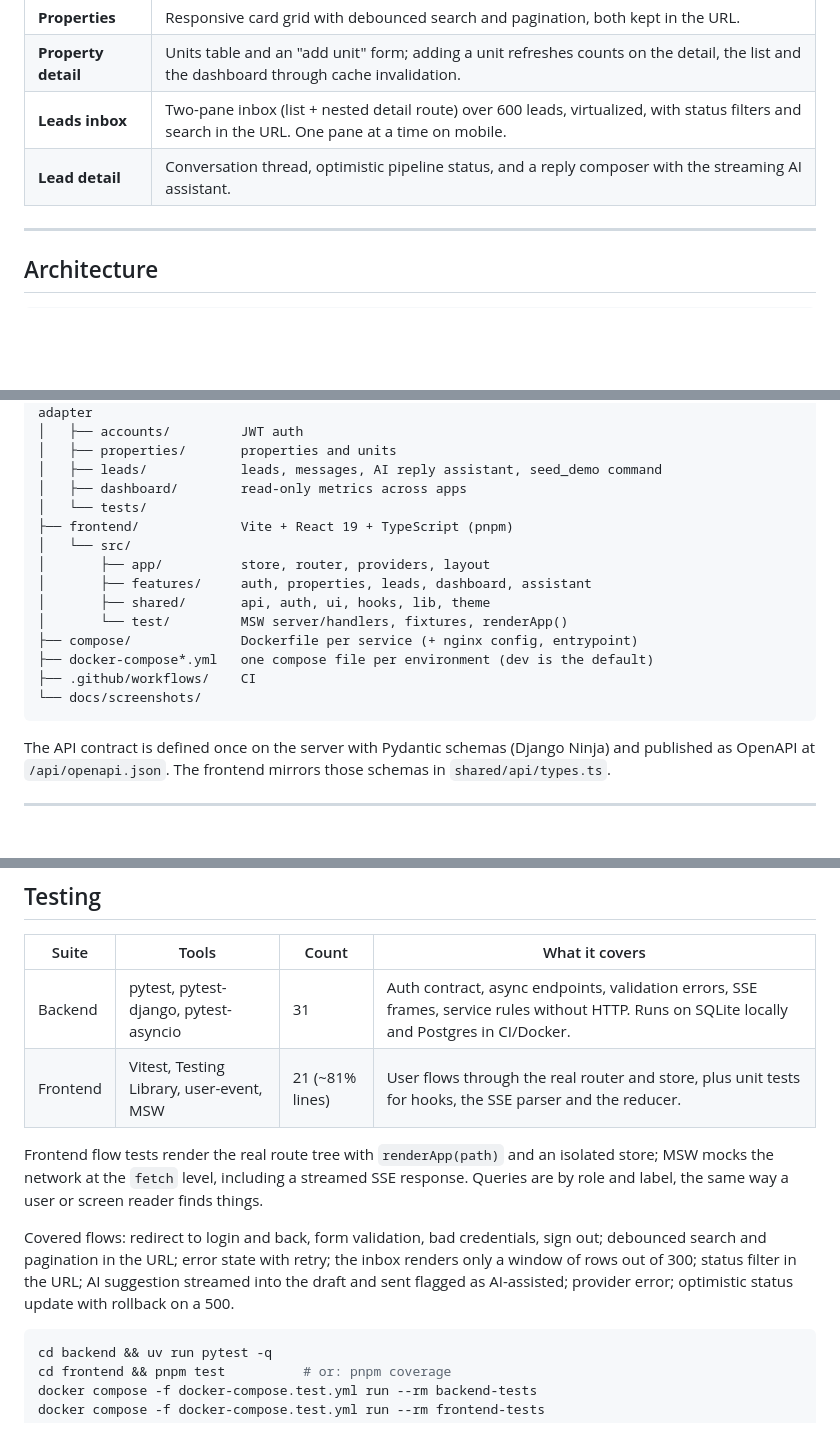
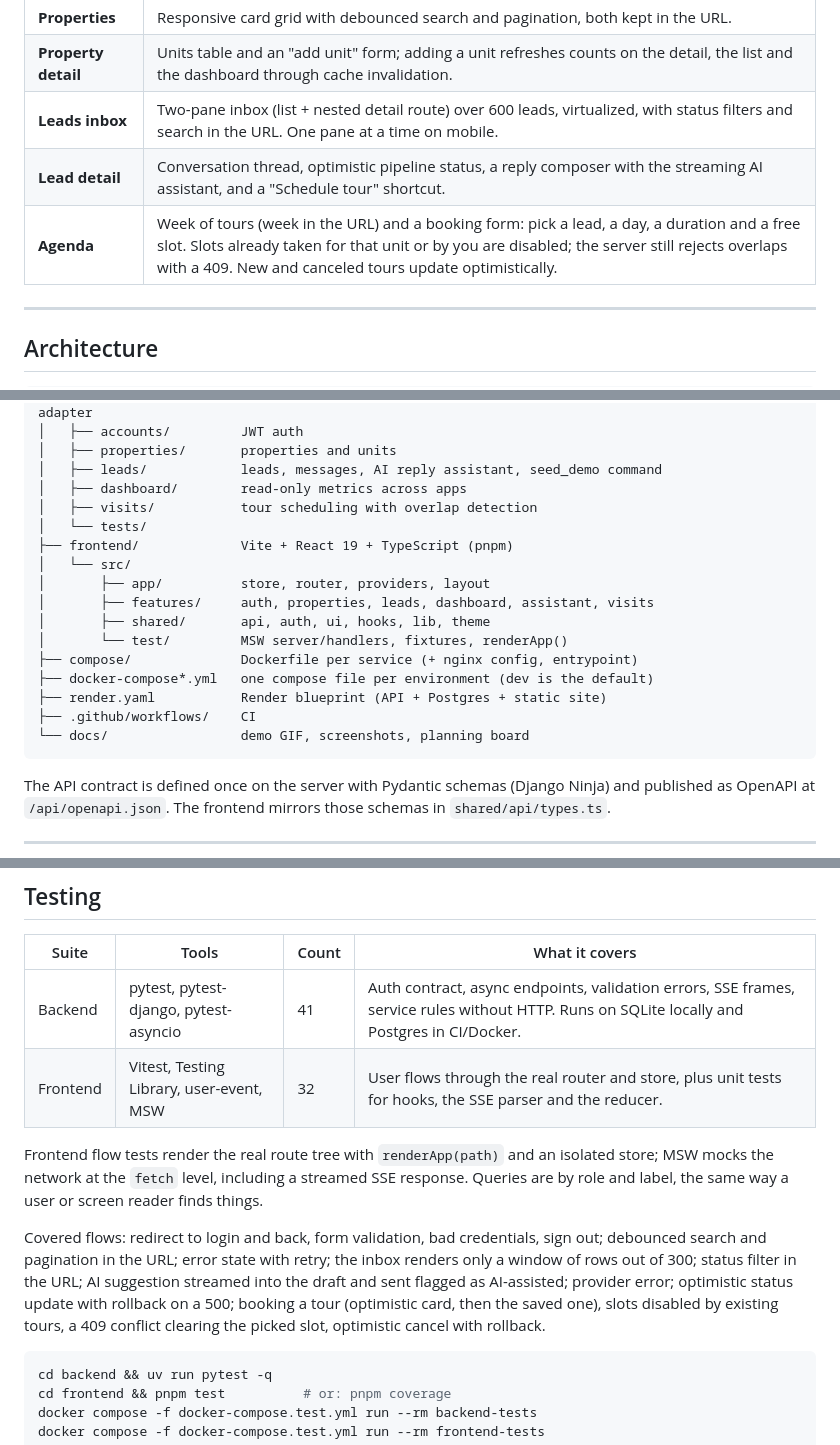
Before and after one commit to JuanLadeira/Leaseflow, a Markdown page: README.md, 3 parts joined by grey strips. Drawn GitHub-style; blank space fills up the shorter version.

````diff
--- a/README.md
+++ b/README.md
@@ -78,7 +94,8 @@ Without `ANTHROPIC_API_KEY`, the assistant streams a deterministic template repl
 | **Properties** | Responsive card grid with debounced search and pagination, both kept in the URL. |
 | **Property detail** | Units table and an "add unit" form; adding a unit refreshes counts on the detail, the list and the dashboard through cache invalidation. |
 | **Leads inbox** | Two-pane inbox (list + nested detail route) over 600 leads, virtualized, with status filters and search in the URL. One pane at a time on mobile. |
-| **Lead detail** | Conversation thread, optimistic pipeline status, and a reply composer with the streaming AI assistant. |
+| **Lead detail** | Conversation thread, optimistic pipeline status, a reply composer with the streaming AI assistant, and a "Schedule tour" shortcut. |
+| **Agenda** | Week of tours (week in the URL) and a booking form: pick a lead, a day, a duration and a free slot. Slots already taken for that unit or by you are disabled; the server still rejects overlaps with a 409. New and canceled tours update optimistically. |
 
 ---
 
@@ -103,17 +120,19 @@ Browser ──► nginx (prod) / Vite dev server
 │   ├── properties/       properties and units
 │   ├── leads/            leads, messages, AI reply assistant, seed_demo command
 │   ├── dashboard/        read-only metrics across apps
+│   ├── visits/           tour scheduling with overlap detection
 │   └── tests/
 ├── frontend/             Vite + React 19 + TypeScript (pnpm)
 │   └── src/
 │       ├── app/          store, router, providers, layout
-│       ├── features/     auth, properties, leads, dashboard, assistant
+│       ├── features/     auth, properties, leads, dashboard, assistant, visits
 │       ├── shared/       api, auth, ui, hooks, lib, theme
 │       └── test/         MSW server/handlers, fixtures, renderApp()
 ├── compose/              Dockerfile per service (+ nginx config, entrypoint)
 ├── docker-compose*.yml   one compose file per environment (dev is the default)
+├── render.yaml           Render blueprint (API + Postgres + static site)
 ├── .github/workflows/    CI
-└── docs/screenshots/
+└── docs/                 demo GIF, screenshots, planning board
 ```
 
 The API contract is defined once on the server with Pydantic schemas (Django Ninja) and published as OpenAPI at `/api/openapi.json`. The frontend mirrors those schemas in `shared/api/types.ts`.
@@ -232,12 +257,12 @@ The system prompt keeps the model honest: no invented fees, amenities or discoun
 
 | Suite | Tools | Count | What it covers |
 | --- | --- | --- | --- |
-| Backend | pytest, pytest-django, pytest-asyncio | 31 | Auth contract, async endpoints, validation errors, SSE frames, service rules without HTTP. Runs on SQLite locally and Postgres in CI/Docker. |
-| Frontend | Vitest, Testing Library, user-event, MSW | 21 (~81% lines) | User flows through the real router and store, plus unit tests for hooks, the SSE parser and the reducer. |
+| Backend | pytest, pytest-django, pytest-asyncio | 41 | Auth contract, async endpoints, validation errors, SSE frames, service rules without HTTP. Runs on SQLite locally and Postgres in CI/Docker. |
+| Frontend | Vitest, Testing Library, user-event, MSW | 32 | User flows through the real router and store, plus unit tests for hooks, the SSE parser and the reducer. |
 
 Frontend flow tests render the real route tree with `renderApp(path)` and an isolated store; MSW mocks the network at the `fetch` level, including a streamed SSE response. Queries are by role and label, the same way a user or screen reader finds things.
 
-Covered flows: redirect to login and back, form validation, bad credentials, sign out; debounced search and pagination in the URL; error state with retry; the inbox renders only a window of rows out of 300; status filter in the URL; AI suggestion streamed into the draft and sent flagged as AI-assisted; provider error; optimistic status update with rollback on a 500.
+Covered flows: redirect to login and back, form validation, bad credentials, sign out; debounced search and pagination in the URL; error state with retry; the inbox renders only a window of rows out of 300; status filter in the URL; AI suggestion streamed into the draft and sent flagged as AI-assisted; provider error; optimistic status update with rollback on a 500; booking a tour (optimistic card, then the saved one), slots disabled by existing tours, a 409 conflict clearing the picked slot, optimistic cancel with rollback.
 
 ```bash
 cd backend && uv run pytest -q
````
Also changed, not shown: other parts of README.md (+51 -10 lines), docs/screenshots/agenda.png (added), 1 other file.
